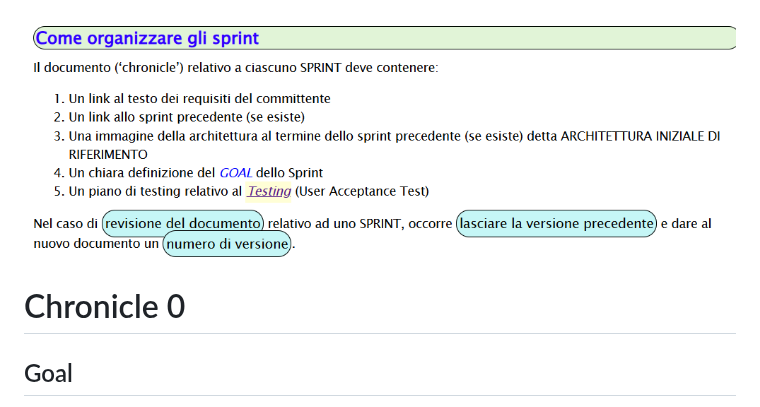
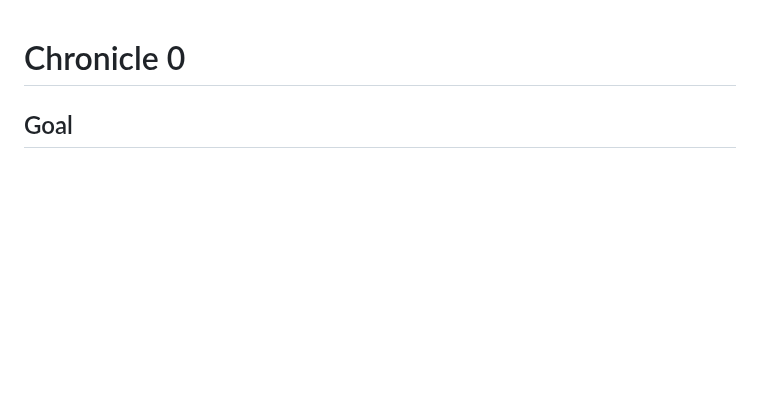
Before and after one commit to sirius-22/ISS_project, a Markdown page: Sprint0/chronicle_v0.md, the part around one of its changes. Rendered like a GitHub page; blank space fills up the shorter version.

```diff
--- a/Sprint0/chronicle_v0.md
+++ b/Sprint0/chronicle_v0.md
@@ -1,5 +1,3 @@
-<img src="../commons/resources/.referenceDocProf/organizzazioneSprint.png">
-
 # Chronicle 0
 
 ## Goal
```
Also changed, not shown: other parts of Sprint0/chronicle_v0.md (+4 -0 lines).
